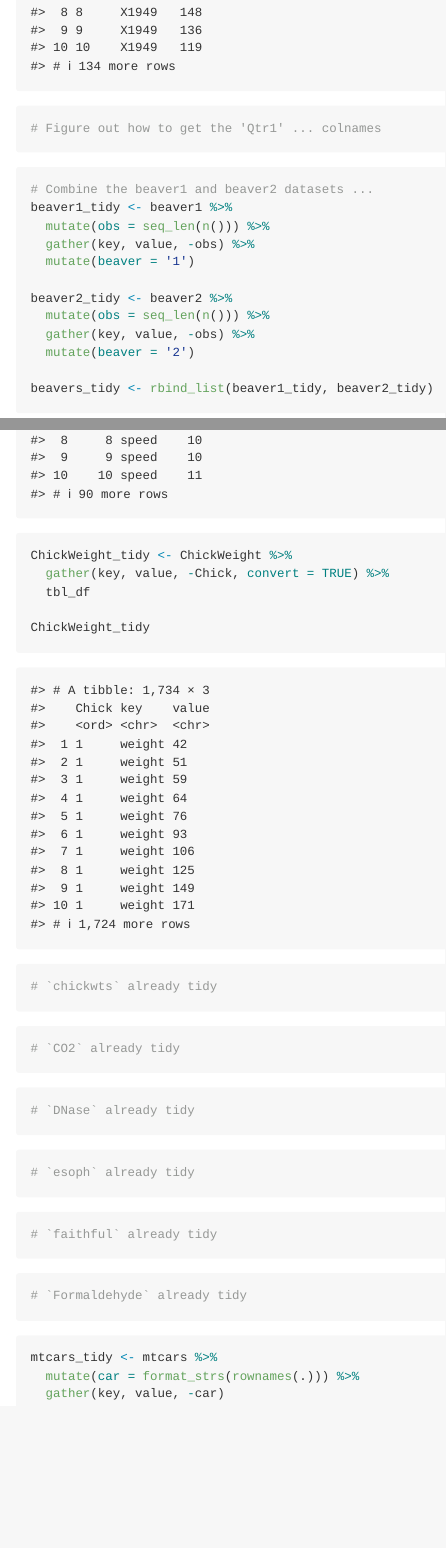
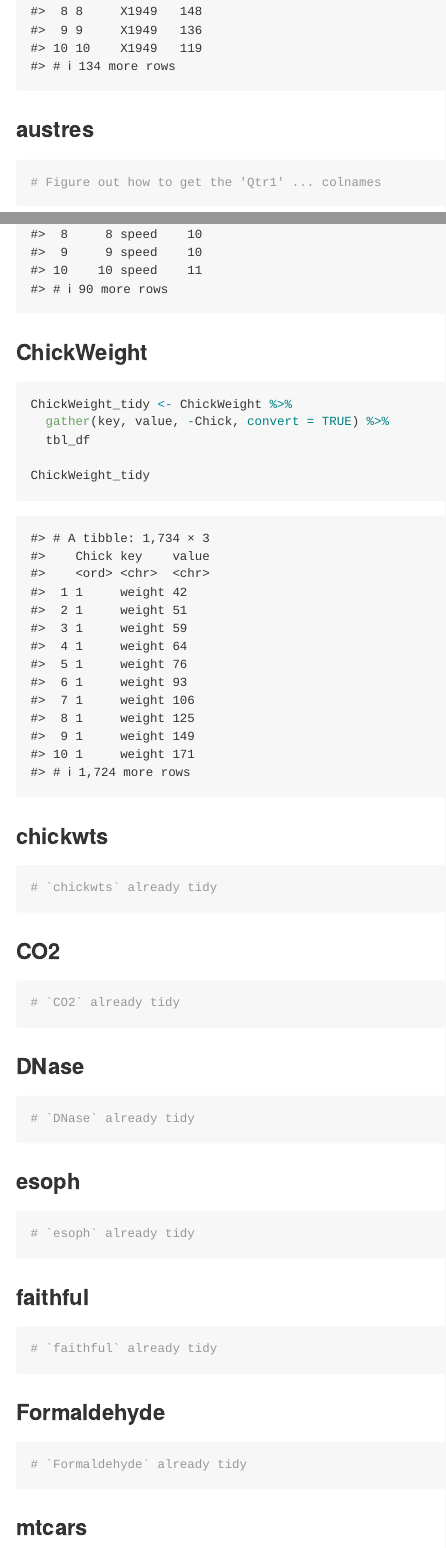
Before and after one commit to MOLB7950/tidyrdatasets, an R Markdown document (README.Rmd): the page in a window 1100 px wide, from 2260 px down before the commit and from 2570 px down after it, so that both start at the same text, and a second part further down, joined at a grey line. Rendered offline with R 4.5, knitr and Pandoc, with nearby package versions; some code elsewhere in the file could not run offline.

Commit message:
add headers for TOC

````diff
--- a/README.Rmd
+++ b/README.Rmd
@@ -60,3 +68,4 @@ AirPassengers_tidy <- AirPassengers_df %>%
 AirPassengers_tidy
 ```
 
+### austres
@@ -97,6 +113,8 @@ cars_tidy <- cars %>% tbl_df %>%
 cars_tidy
 ```
 
+### ChickWeight
+
 ```{r ChickWeight, warning=FALSE}
 ChickWeight_tidy <- ChickWeight %>%
   gather(key, value, -Chick, convert = TRUE) %>%
@@ -105,29 +123,43 @@ ChickWeight_tidy <- ChickWeight %>%
 ChickWeight_tidy
 ```
 
+### chickwts
+
 ```{r chickwts}
 # `chickwts` already tidy
 ```
+
+### CO2
 
 ```{r CO2}
 # `CO2` already tidy
 ```
 
+### DNase
+
 ```{r DNase}
 # `DNase` already tidy
 ```
+
+### esoph
 
 ```{r esoph}
 # `esoph` already tidy
 ```
 
+### faithful
+
 ```{r faithful}
 # `faithful` already tidy
 ```
 
+### Formaldehyde
+
 ```{r Formaldehyde}
 # `Formaldehyde` already tidy
 ```
+
+### mtcars
 
 ```{r mtcars}
 mtcars_tidy <- mtcars %>%
````
Also changed, not shown: README.md, README.Rmd (15 more changed lines).
